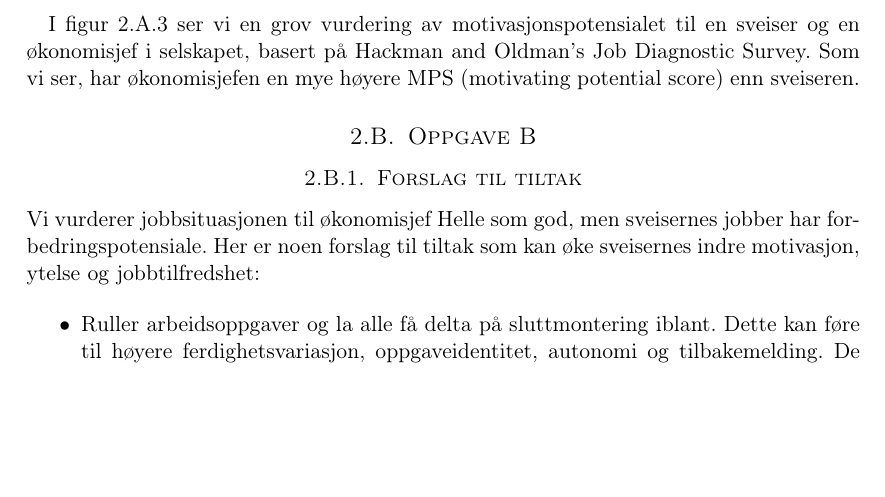
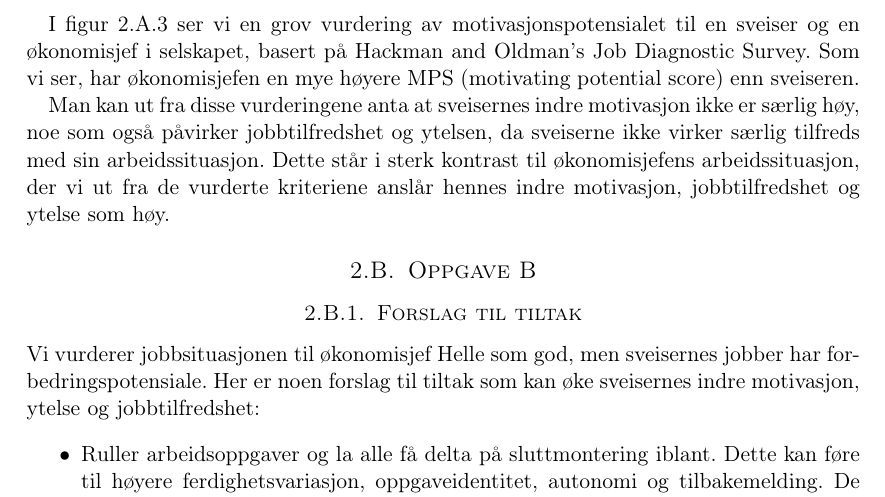
Before and after one commit to Assios/Tekled, a LaTeX document (ov2/report.tex, which reads ov2/oppg2.tex): part of page 5 of 7, cut so that both start at the same text, the shorter picture padded with empty space. Compiled offline with pdfLaTeX.

Commit message:
Legg til konklusjon på oppg2

```diff
--- a/ov2/oppg2.tex
+++ b/ov2/oppg2.tex
@@ -47,6 +47,8 @@ Oppgaveviktigheten til Helle er også høyere enn sveisernes. Denne stillingen g
 \end{figure}
 I figur \ref{fig:mps} ser vi en grov vurdering av motivasjonspotensialet til en sveiser og en økonomisjef i selskapet, basert på Hackman and Oldman’s Job Diagnostic Survey. Som vi ser, har økonomisjefen en mye høyere MPS (motivating potential score) enn sveiseren.
 
+Man kan ut fra disse vurderingene anta at sveisernes indre motivasjon ikke er særlig høy, noe som også påvirker jobbtilfredshet og ytelsen, da sveiserne ikke virker særlig tilfreds med sin arbeidssituasjon.
+Dette står i sterk kontrast til økonomisjefens arbeidssituasjon, der vi ut fra de vurderte kriteriene anslår hennes indre motivasjon, jobbtilfredshet og ytelse som høy.
 
 \subsection{Oppgave B}
 \subsubsection{Forslag til tiltak}
```
